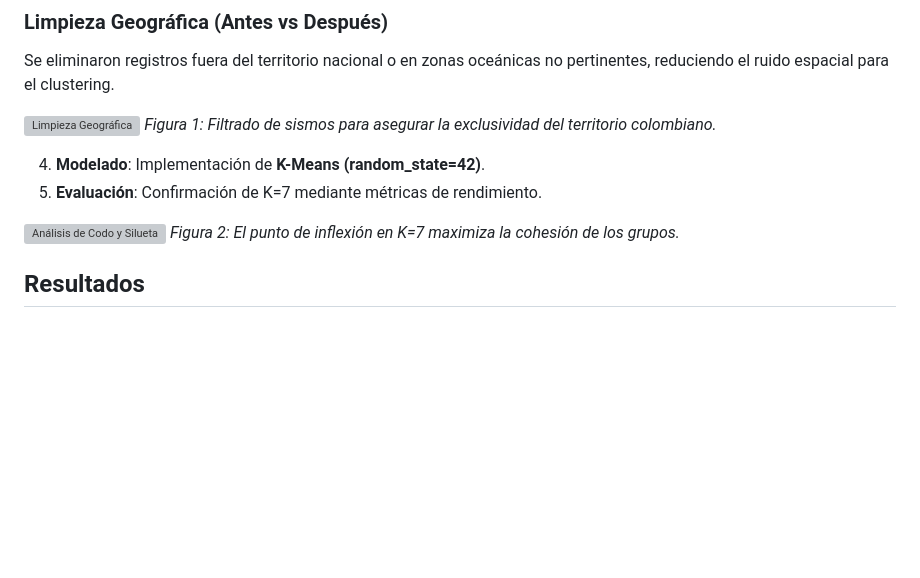
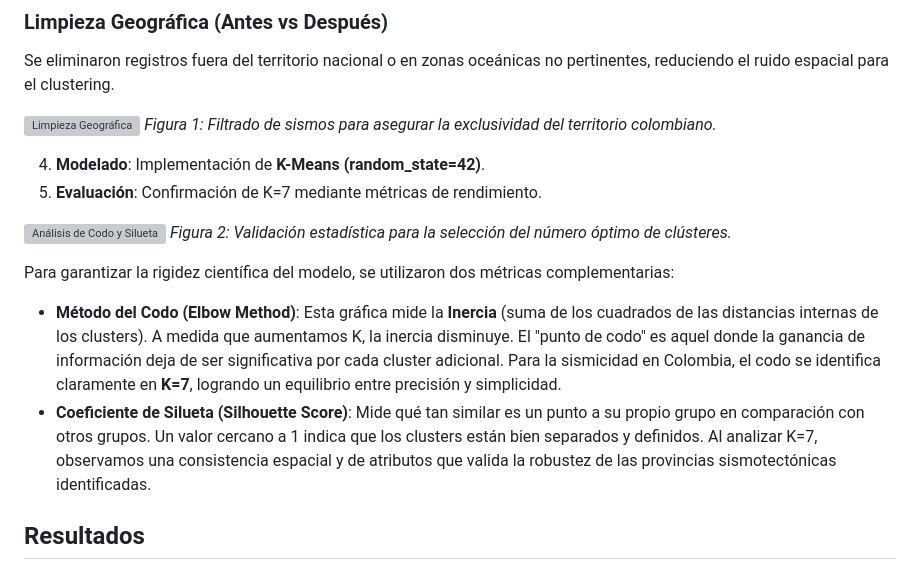
Before and after one commit to eljarcor98/Machine-Learning-Repos, a Markdown page: proyecto/Torres_Anzola_Arnold_Santiago_Taller1/reporte.md, the part around the change. Drawn GitHub-style; blank space fills up the shorter version; grey boxes are pictures that could not be loaded.

Commit message:
Reporte Ejecutivo: Añadida explicación técnica de Codo y Silueta

```diff
--- a/proyecto/Torres_Anzola_Arnold_Santiago_Taller1/reporte.md
+++ b/proyecto/Torres_Anzola_Arnold_Santiago_Taller1/reporte.md
@@ -24,7 +24,11 @@ Se eliminaron registros fuera del territorio nacional o en zonas oceánicas no p
 5.  **Evaluación**: Confirmación de K=7 mediante métricas de rendimiento.
 
 ![Análisis de Codo y Silueta](./assets/elbow_silhouette_analysis.png)
-*Figura 2: El punto de inflexión en K=7 maximiza la cohesión de los grupos.*
+*Figura 2: Validación estadística para la selección del número óptimo de clústeres.*
+
+Para garantizar la rigidez científica del modelo, se utilizaron dos métricas complementarias:
+*   **Método del Codo (Elbow Method)**: Esta gráfica mide la **Inercia** (suma de los cuadrados de las distancias internas de los clusters). A medida que aumentamos K, la inercia disminuye. El "punto de codo" es aquel donde la ganancia de información deja de ser significativa por cada cluster adicional. Para la sismicidad en Colombia, el codo se identifica claramente en **K=7**, logrando un equilibrio entre precisión y simplicidad.
+*   **Coeficiente de Silueta (Silhouette Score)**: Mide qué tan similar es un punto a su propio grupo en comparación con otros grupos. Un valor cercano a 1 indica que los clusters están bien separados y definidos. Al analizar K=7, observamos una consistencia espacial y de atributos que valida la robustez de las provincias sismotectónicas identificadas.
 
 ## Resultados
 ### Tabla Resumen de Provincias Sismotectónicas (K=7)
```
